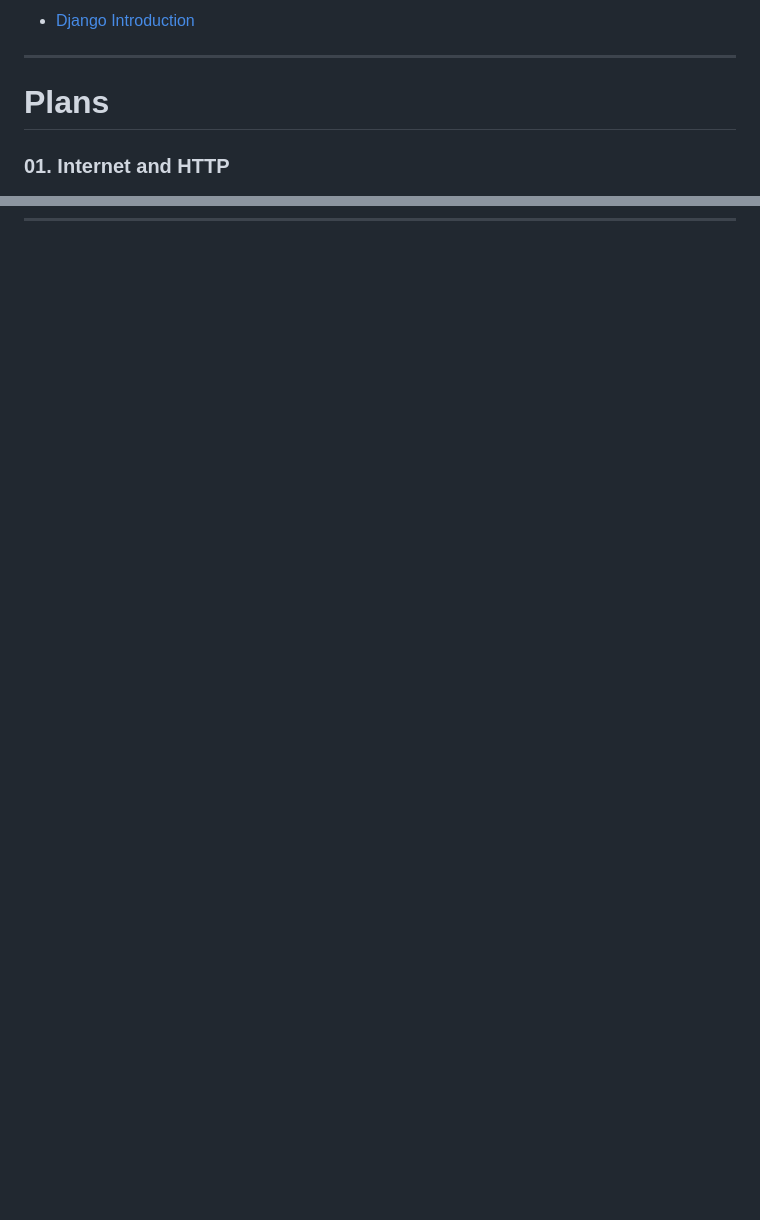
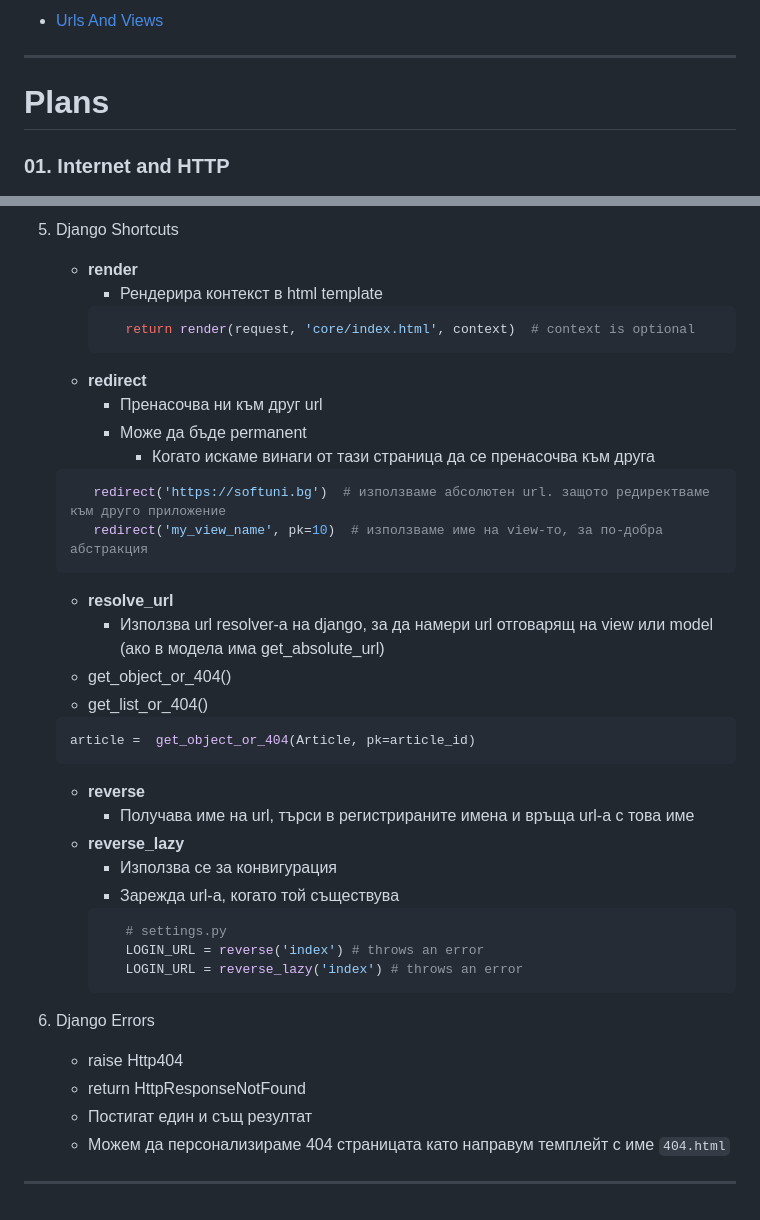
Before and after one commit to DiyanKalaydzhiev23/Django-Basics, a Markdown page: README.md, 2 parts joined by grey strips. Drawn GitHub-style; blank space fills up the shorter version.

````diff
--- a/README.md
+++ b/README.md
@@ -8,5 +8,5 @@
 
-- [Django Introduction](https://forms.gle/j4t4yWyBXu42a1uu6)
+- [Urls And Views](https://forms.gle/sBKHwZEBTLqYSqABA)
 
 ---
 
@@ -212,0 +285,39 @@
+5. Django Shortcuts
+   - **render**
+     - Рендерира контекст в html template
+     ```python
+        return render(request, 'core/index.html', context)  # context is optional
+     ```
+   - **redirect**
+     - Пренасочва ни към друг url
+     - Може да бъде permanent
+       - Когато искаме винаги от тази страница да се пренасочва към друга
+   ```python
+      redirect('https://softuni.bg')  # използваме абсолютен url. защото редиректваме към друго приложение
+      redirect('my_view_name', pk=10)  # използваме име на view-то, за по-добра абстракция
+   ```
+   - **resolve_url**
+     - Използва url resolver-a на django, за да намери url отговарящ на view или model (ако в модела има get_absolute_url)
+   - get_object_or_404()
+   - get_list_or_404()
+   ```python
+   article =  get_object_or_404(Article, pk=article_id)
+   ```
+   - **reverse**
+     - Получава име на url, търси в регистрираните имена и връща url-а с това име
+   - **reverse_lazy**
+     - Използва се за конвигурация
+     - Зарежда url-а, когато той съществува
+     ```python
+        # settings.py
+        LOGIN_URL = reverse('index') # throws an error
+        LOGIN_URL = reverse_lazy('index') # throws an error
+     ```
+
+6. Django Errors
+   - raise Http404
+   - return HttpResponseNotFound
+   - Постигат един и същ резултат
+   - Можем да персонализираме 404 страницата като направум темплейт с име `404.html`
+
+---
````
Also changed, not shown: other parts of README.md (+73 -1 lines).
